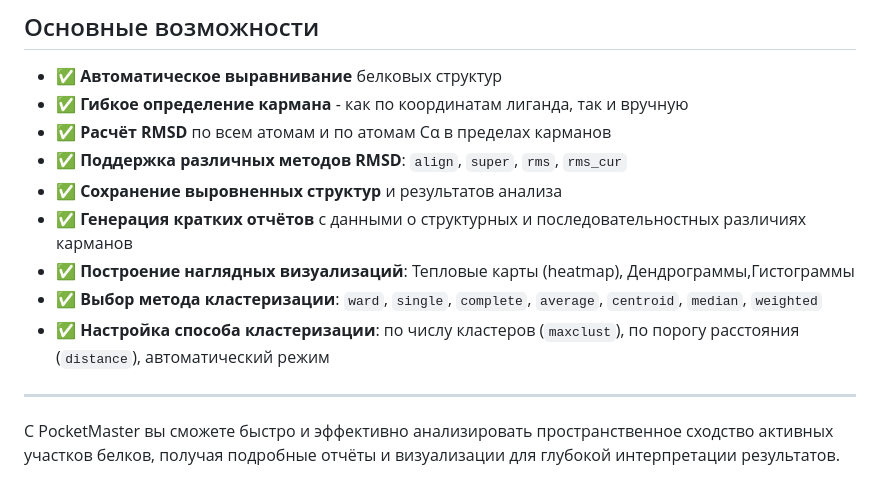
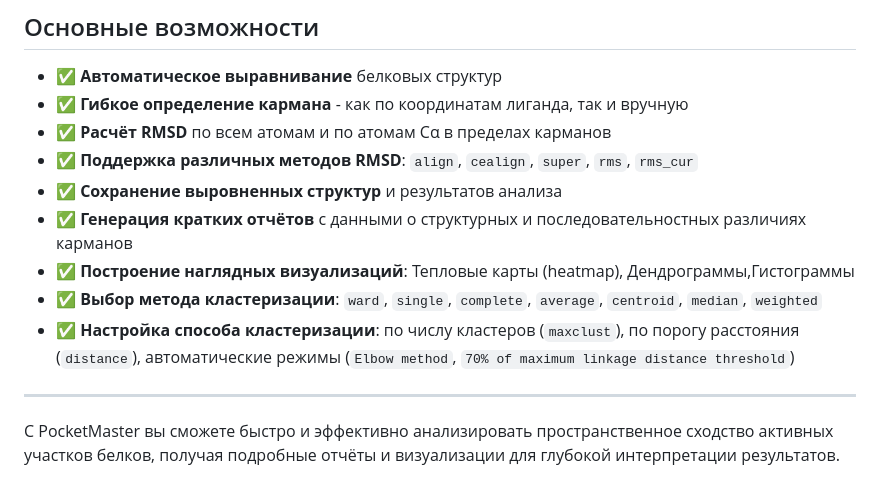
Before and after one commit to narek-abelyan/PocketMaster, a Markdown page: README.md, the part around the change. GitHub-like rendering.

```diff
--- a/README.md
+++ b/README.md
@@ -7,12 +7,12 @@ PocketMaster - удобный инструмент для анализа схо
 - ✅ **Автоматическое выравнивание** белковых структур
 - ✅ **Гибкое определение кармана** - как по координатам лиганда, так и вручную
 - ✅ **Расчёт RMSD** по всем атомам и по атомам Cα в пределах карманов
-- ✅ **Поддержка различных методов RMSD**: `align`, `super`, `rms`, `rms_cur`
+- ✅ **Поддержка различных методов RMSD**: `align`, `cealign`, `super`, `rms`, `rms_cur`
 - ✅ **Сохранение выровненных структур** и результатов анализа
 - ✅ **Генерация кратких отчётов** с данными о структурных и последовательностных различиях карманов
 - ✅ **Построение наглядных визуализаций**: Тепловые карты (heatmap), Дендрограммы,Гистограммы
 - ✅ **Выбор метода кластеризации**: `ward`, `single`, `complete`, `average`, `centroid`, `median`, `weighted`
-- ✅ **Настройка способа кластеризации**: по числу кластеров (`maxclust`), по порогу расстояния (`distance`), автоматический режим
+- ✅ **Настройка способа кластеризации**: по числу кластеров (`maxclust`), по порогу расстояния (`distance`), автоматические режимы (`Elbow method`, `70% of maximum linkage distance threshold`)
 
 ---
 
```
